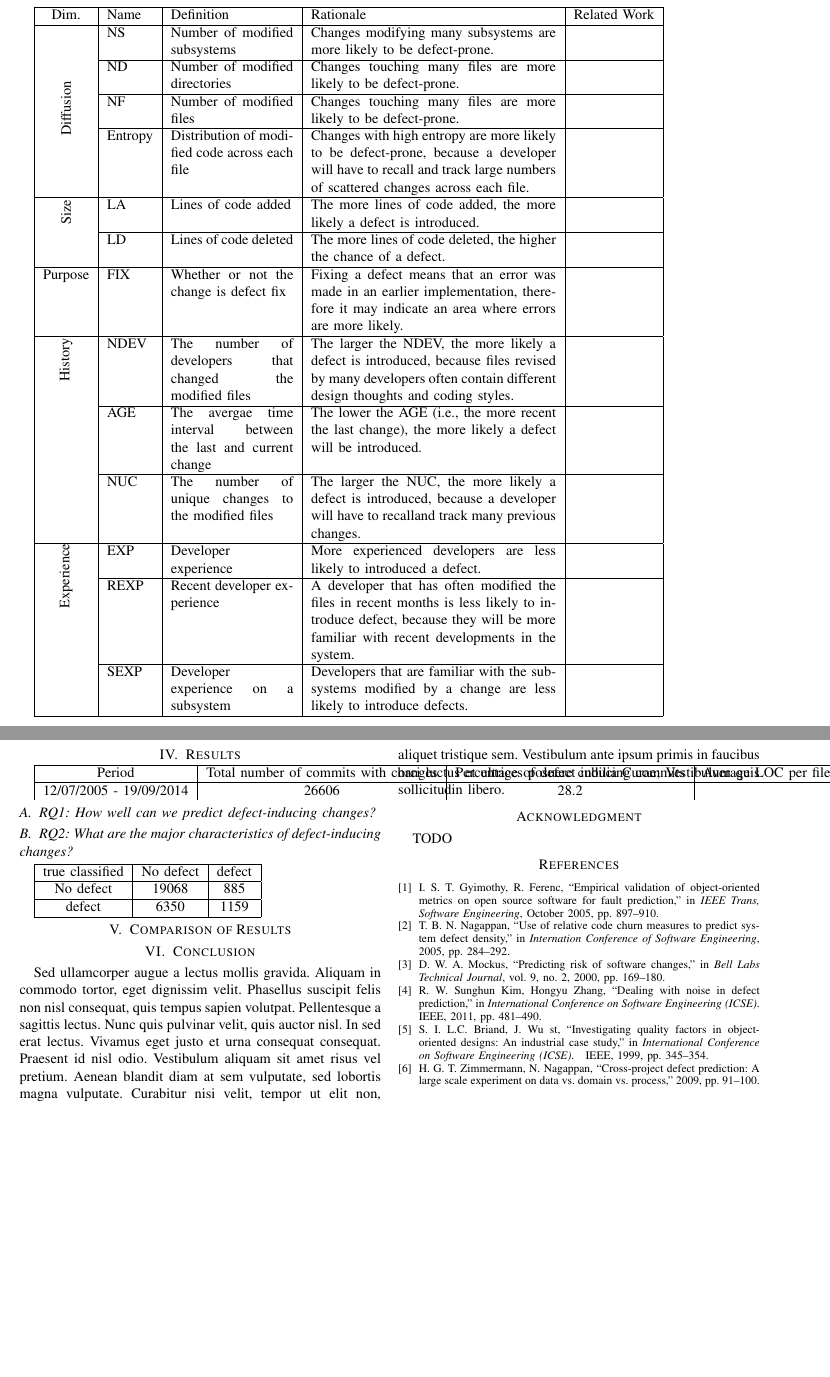
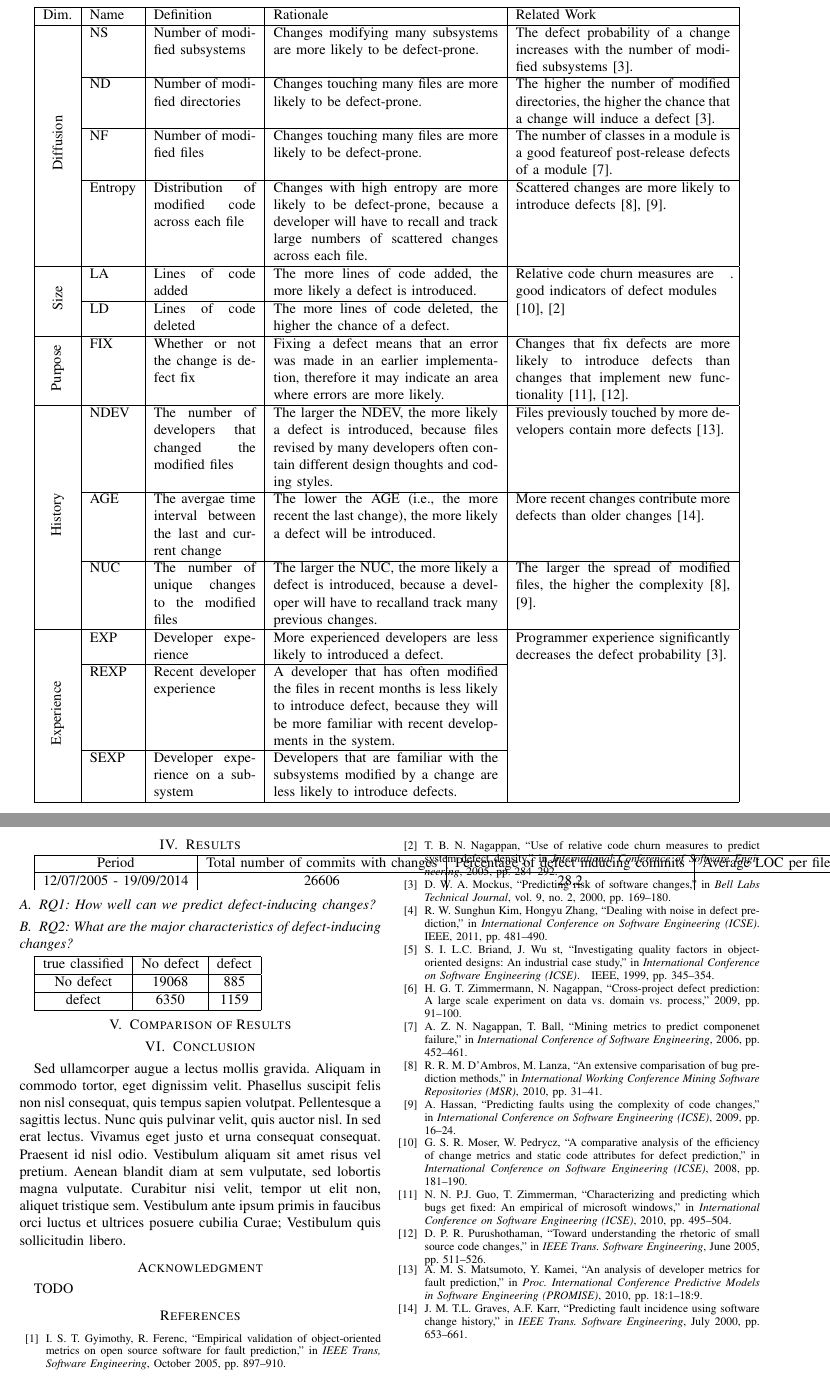
Before and after one commit to tajmilur-rahman/LOG6307, a LaTeX problem sheet (paper-replication/paper/assignment.tex, which reads paper-replication/paper/assignment.bib): two parts of pages 3 and 4 of 4, joined at a grey line, cut so that both start at the same text, the shorter picture padded with empty space. Compiled offline with pdfLaTeX.

Commit message:
Updated "summary of change measures" with all values from paper

```diff
--- a/paper-replication/paper/assignment.bib
+++ b/paper-replication/paper/assignment.bib
@@ -1,3 +1,48 @@
+@inproceedings{DAmbross2010MSR,
+	author = {M. D'Ambros, M. Lanza, R. Robbes},
+	title = {An Extensive Comparisation of Bug Prediction Methods},
+	booktitle = {International Working Conference Mining Software Repositories (MSR)},
+	year = {2010},
+	pages = {31-41},
+}
+@inproceedings{Hassan2009ICSE,
+	author = {A.E. Hassan},
+	title = {Predicting Faults Using the Complexity of Code Changes},
+	booktitle = {International Conference on Software Engineering (ICSE)},
+	year = {2009},
+	pages = {16-24},
+}
+@inproceedings{Matsumoto2010PROMISE,
+	author = {S. Matsumoto, Y. Kamei, A. Monden},
+	title = {An Analysis of Developer Metrics for Fault Prediction},
+	booktitle = {Proc. International Conference Predictive Models in Software Engineering (PROMISE)},
+	year = {2010},
+	pages = {18:1-18:9},
+}
+@inproceedings{Moser2008ICSE,
+	author = {R. Moser, W. Pedrycz, G. Succi},
+	title = {A Comparative Analysis of the Efficiency of Change Metrics and Static Code Attributes for Defect Prediction},
+	booktitle = {International Conference on Software Engineering (ICSE)},
+	year = {2008},
+	pages = {181-190},
+}
+@inproceedings{Graves2000IEEE,
+	author = {T.L. Graves, A.F. Karr, J.S. Marron},
+	title = {Predicting Fault incidence Using Software Change History},
+	booktitle = {IEEE Trans. Software Engineering},
+	month = {July},
+	year = {2000},
+	pages = {653-661}
+	volume = {26},
+	number = {7}
+}
+@inproceedings{Guo2010ICSE,
+	author = {P.J. Guo, T. Zimmerman, N. Napaggan},
+	title = {Characterizing and Predicting Which Bugs get Fixed: An Empirical of Microsoft Windows},
+	booktitle = {International Conference on Software Engineering (ICSE)},
+	year = {2010},
+	pages = {495-504},
+}
 @inproceedings{Gyimothy2005IEEE,
  author = {T. Gyimothy, R. Ferenc, I. Siket},
  title = {Empirical Validation of Object-Oriented Metrics on Open Source Software for Fault Prediction},
@@ -49,7 +94,13 @@
 @inproceedings{Nagappan2005ICSE,
  author = {N. Nagappan, T. Ball},
  title = {Use of Relative Code Churn Measures to Predict System Defect Density},
- booktitle = {Internation Conference of Software Engineering},
+ booktitle = {International Conference of Software Engineering},
  year = {2005},
  pages = {284-292},
  numpages = {}
+}
+@inproceedings{Nagappan2006ICSE,
+	author = {N. Nagappan, T. Ball, A. Zeller},
+	title = {Mining Metrics to Predict Componenet Failure},
+	booktitle = {International Conference of Software Engineering},
+	year = {2006},
@@ -56,3 +112,10 @@
+	title = {Toward Understanding the Rhetoric of Small Source Code Changes},
+	booktitle = {IEEE Trans. Software Engineering},
+	month = {June},
+	year = {2005},
+	pages = {511-526}
+	volume = {31},
+	number = {6}
 }
 @inproceedings{Zimmermann2009ESECS,
  author = {T. Zimmermann, N. Nagappan, H. Gall},
--- a/paper-replication/paper/assignment.tex
+++ b/paper-replication/paper/assignment.tex
@@ -30,7 +30,7 @@
 \renewcommand{\paragraph}[1]{\noindent\textsf{#1}.}
 
 \title{An Empirical Study for Prioritizing Quality Assurance : A Replication Work}
-\author{Md Tajmilur Rahman$^{1}$, Loui Philippe Querel$^{1}$
+\author{Md Tajmilur Rahman$^{1}$, Louis-Philippe Querel$^{1}$
     \\
 	\emph{$^{1}$ Dept. of Computer Science and Engineering, Concordia University, Qu\'{e}bec, Canada}
 }
@@ -64,20 +64,20 @@ Many research have been performed comparing open source and commercial projects.
 \label{sec:approach}
 Similarly to previous work, we use a logistic regression model to perform our prediction [4], [8], [17]. The logistic regression model outputs a probability, i.e., a value between 0 and 1, for each change. We use a threshold value of 0.5, which means that if the model-predicted probability of a defect is greater than 0.5, the change is classified as defect inducing; otherwise, it is classified as non-defect-inducing [16], [17]. To avoid overfitting our models, we select a minimal set of factors to include as independent variables of the models. First, we manually remove highly correlated factors, then we use stepwise variable selection based on Mallows’ Cp criterion [31] to remove the remaining collinear metrics and those metrics that do not contribute to the model. This selection technique proceeds by deleting the worst variable from the full model until deleting any remaining variables would no longer be beneficial. To evaluate the prediction performance, we employ the commonly used accuracy, precision, recall, and F1-measures. These measures can be derived from a confusion matrix, as shown in Table 3. A change can be classified as defect inducing when it is truly defect inducing (true positive, TP); it can be classified as defect inducing when it is actually not (false positive, FP); it can be classified as non-defect-inducing when it is actually defect inducing (false negative, FN); or it can be correctly classified as non-defect-inducing (true negative, TN).
 \onecolumn
-\begin{tabular}{|c|l|p{3cm}|p{6cm}|l|}
+\begin{tabular}{|c|l|p{2.5cm}|p{5.5cm}|p{5.25cm}|}
 	\hline Dim. & Name & Definition & Rationale & Related Work \\
-	\hline \multirow{10}{*}{\begin{sideways}Diffusion\end{sideways}} & NS & Number of modified subsystems  & Changes modifying many subsystems are more likely to be defect-prone. &  \\ \cline{2-5}
-	 & ND & Number of modified directories & Changes touching many files are more likely to be defect-prone. &  \\ \cline{2-5}
-	 & NF & Number of modified files & Changes touching many files are more likely to be defect-prone. &  \\ \cline{2-5}
-	 & Entropy & Distribution of modified code across each file & Changes with high entropy are more likely to be defect-prone, because a developer will have to recall and track large numbers of scattered changes across each file. &  \\
-	\hline \multirow{2}{*}{\begin{sideways}Size\end{sideways}} & LA & Lines of code added & The more lines of code added, the more likely a defect is introduced. &  \\ \cline{2-5}
+	\hline \multirow{14}{*}{\begin{sideways}Diffusion\end{sideways}} & NS & Number of modified subsystems  & Changes modifying many subsystems are more likely to be defect-prone. & The defect probability of a change increases with the number of modified subsystems \cite{Mockus2000Bell}. \\ \cline{2-5}
+	 & ND & Number of modified directories & Changes touching many files are more likely to be defect-prone. & The higher the number of modified directories, the higher the chance that a change will induce a defect \cite{Mockus2000Bell}. \\ \cline{2-5}
+	 & NF & Number of modified files & Changes touching many files are more likely to be defect-prone. & The number of classes in a module is a good featureof post-release defects of a module \cite{Nagappan2006ICSE}. \\ \cline{2-5}
+	 & Entropy & Distribution of modified code across each file & Changes with high entropy are more likely to be defect-prone, because a developer will have to recall and track large numbers of scattered changes across each file. & Scattered changes are more likely to introduce defects \cite{DAmbross2010MSR}, \cite{Hassan2009ICSE}. \\
+	\hline \multirow{4}{*}{\begin{sideways}Size\end{sideways}} & LA & Lines of code added & The more lines of code added, the more likely a defect is introduced. & \multirow{2}{5.25cm}{Relative code churn measures are good indicators of defect modules \cite{Moser2008ICSE}, \cite{Nagappan2005ICSE}}. \\ \cline{2-4}
 	  & LD & Lines of code deleted & The more lines of code deleted, the higher the chance of a defect. &  \\
-	\hline Purpose & FIX & Whether or not the change is defect fix & Fixing a defect means that an error was made in an earlier implementation, therefore it may indicate an area where errors are more likely. &  \\
-	\hline \multirow{3}{*}{\begin{sideways}History\end{sideways}} & NDEV & The number of developers that changed the modified files & The larger the NDEV, the more likely a defect is introduced, because files revised by many developers often contain different design thoughts and coding styles. &  \\ \cline{2-5}
-	& AGE & The avergae time interval between the last and current change & The lower the AGE (i.e., the more recent the last change), the more likely a defect will be introduced. &  \\ \cline{2-5}
-	& NUC & The number of unique changes to the modified files & The larger the NUC, the more likely a defect is introduced, because a developer will have to recalland track many previous changes. &  \\
-	\hline \multirow{3}{*}{\begin{sideways}Experience\end{sideways}} & EXP & Developer experience & More experienced developers are less likely to introduced a defect. &  \\ \cline{2-5}
-	& REXP & Recent developer experience & A developer that has often modified the files in recent months is less likely to introduce defect, because they will be more familiar with recent developments in the system. &  \\ \cline{2-5}
+	\hline \multirow{4}{*}{\begin{sideways}Purpose\end{sideways}} & FIX & Whether or not the change is defect fix & Fixing a defect means that an error was made in an earlier implementation, therefore it may indicate an area where errors are more likely. & Changes that fix defects are more likely to introduce defects than changes that implement new functionality \cite{Guo2010ICSE}, \cite{Purushothaman2005IEEE}. \\
+	\hline \multirow{13}{*}{\begin{sideways}History\end{sideways}} & NDEV & The number of developers that changed the modified files & The larger the NDEV, the more likely a defect is introduced, because files revised by many developers often contain different design thoughts and coding styles. & Files previously touched by more developers contain more defects \cite{Matsumoto2010PROMISE}. \\ \cline{2-5}
+	& AGE & The avergae time interval between the last and current change & The lower the AGE (i.e., the more recent the last change), the more likely a defect will be introduced. & More recent changes contribute more defects than older changes \cite{Graves2000IEEE}. \\ \cline{2-5}
+	& NUC & The number of unique changes to the modified files & The larger the NUC, the more likely a defect is introduced, because a developer will have to recalland track many previous changes. & The larger the spread of modified files, the higher the complexity \cite{DAmbross2010MSR}, \cite{Hassan2009ICSE}. \\
+	\hline \multirow{10}{*}{\begin{sideways}Experience\end{sideways}} & EXP & Developer experience & More experienced developers are less likely to introduced a defect. & Programmer experience significantly decreases the defect probability \cite{Mockus2000Bell}. \\ \cline{2-4}
+	& REXP & Recent developer experience & A developer that has often modified the files in recent months is less likely to introduce defect, because they will be more familiar with recent developments in the system. &  \\ \cline{2-4}
 	& SEXP & Developer experience on a subsystem & Developers that are familiar with the subsystems modified by a change are less likely to introduce defects. &  \\
 	\hline
 \end{tabular}
```
Also changed, not shown: paper-replication/paper/assignment.bib (5 more changed lines).
